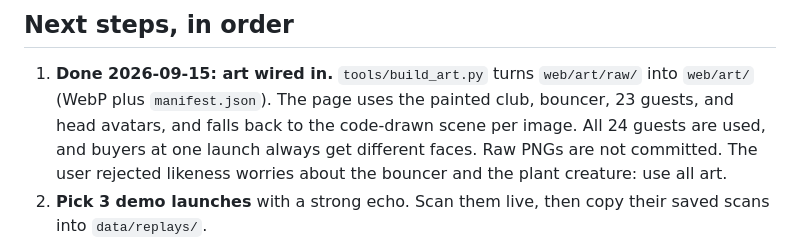
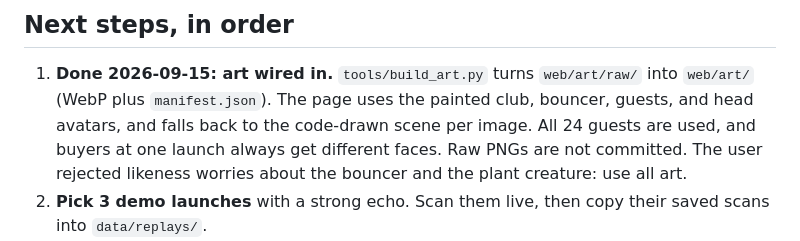
Before and after one commit to MicroQuack/dejaview, a Markdown page: docs/NEXT_SESSION.md, the part around the change. Drawn GitHub-style.

Commit message:
docs: fix guest count in handover
Co-Authored-By: Claude Opus 5 <noreply@anthropic.com>

```diff
--- a/docs/NEXT_SESSION.md
+++ b/docs/NEXT_SESSION.md
@@ -33,7 +33,7 @@ resolves to a tier from Launch Reflex: VIP (95+, gold), strong record (60+, cyan
 ## Next steps, in order
 
 1. **Done 2026-09-15: art wired in.** `tools/build_art.py` turns `web/art/raw/` into `web/art/` (WebP plus
-   `manifest.json`). The page uses the painted club, bouncer, 23 guests, and head avatars, and falls back to the
+   `manifest.json`). The page uses the painted club, bouncer, guests, and head avatars, and falls back to the
    code-drawn scene per image. All 24 guests are used, and buyers at one launch always get different faces.
    Raw PNGs are not committed. The user rejected likeness worries about the bouncer and the plant creature: use all art.
 2. **Pick 3 demo launches** with a strong echo. Scan them live, then copy their saved scans into `data/replays/`.
```
